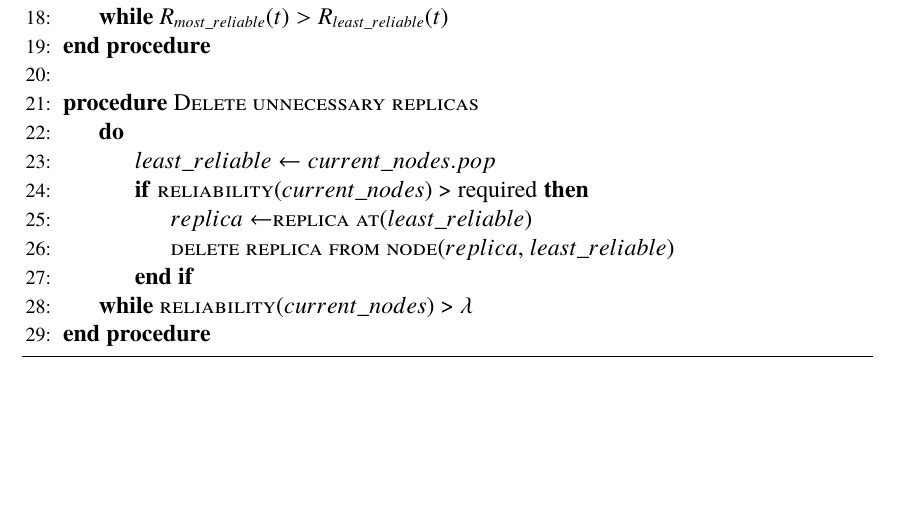
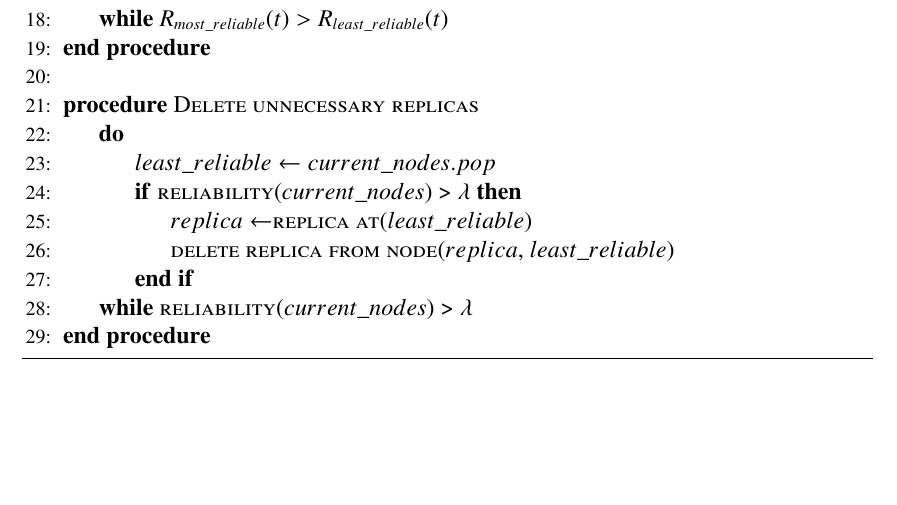
Before and after one commit to PStahl/master_thesis, a LaTeX thesis (report.tex): part of page 33 of 71, cut so that both start at the same text. Compiled offline with pdfLaTeX.

Commit message:
consistent use of lambda

```diff
--- a/report.tex
+++ b/report.tex
@@ -812,7 +812,7 @@ Furthermore, getting the available nodes in a sorted list is also an external fu
 	\Procedure{Delete unnecessary replicas}{}
 	\Do
 		\State $least\_reliable\gets current\_nodes.pop$
-		\If {\Call{reliability}{$current\_nodes$}\ >\ required}
+		\If {\Call{reliability}{$current\_nodes$}\ >\ $\lambda$}
 			\State $replica\gets $\Call{replica at}{$least\_reliable$}
 			\State
 			\Call{delete replica from node}{$replica$, $least\_reliable$}
```
